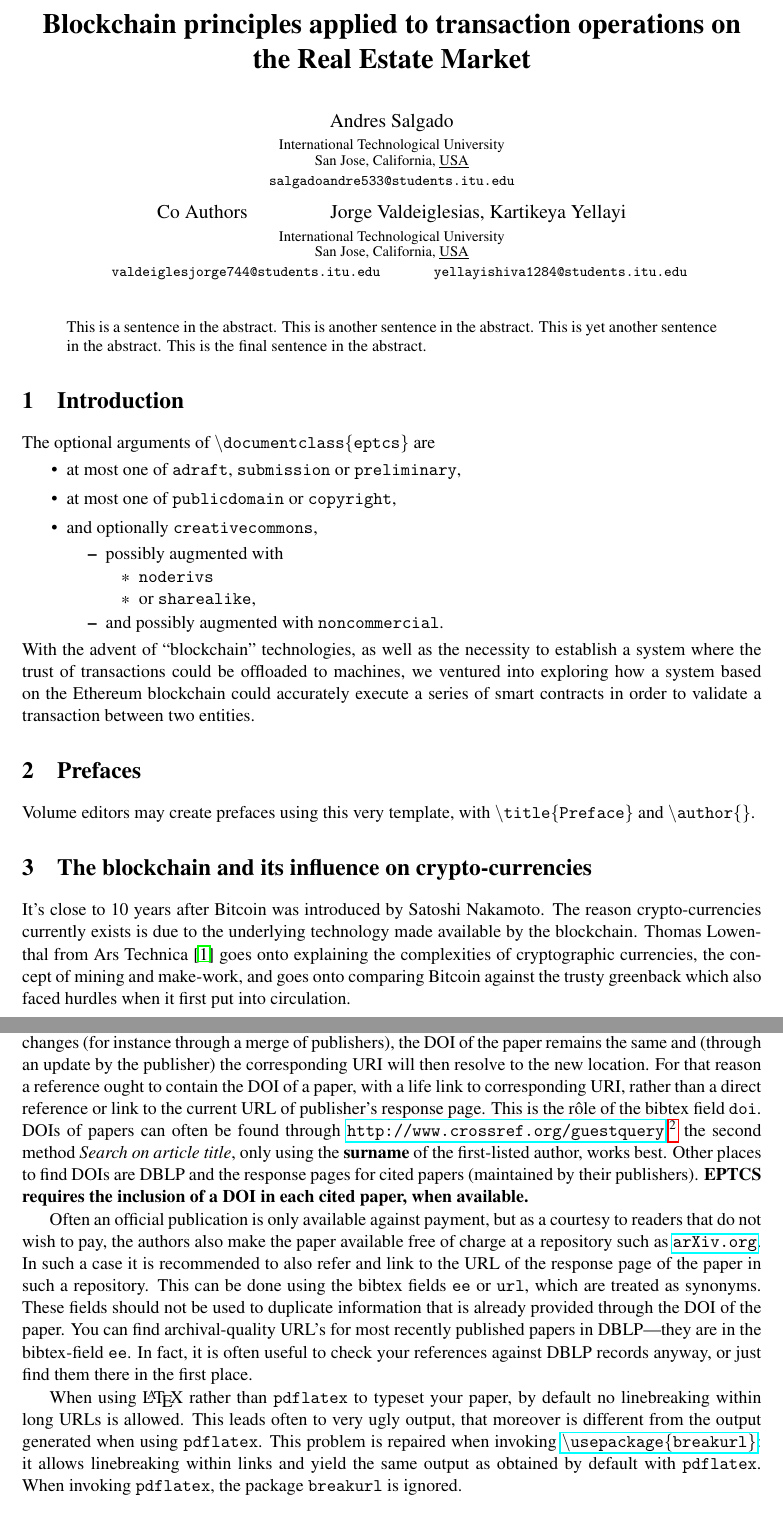
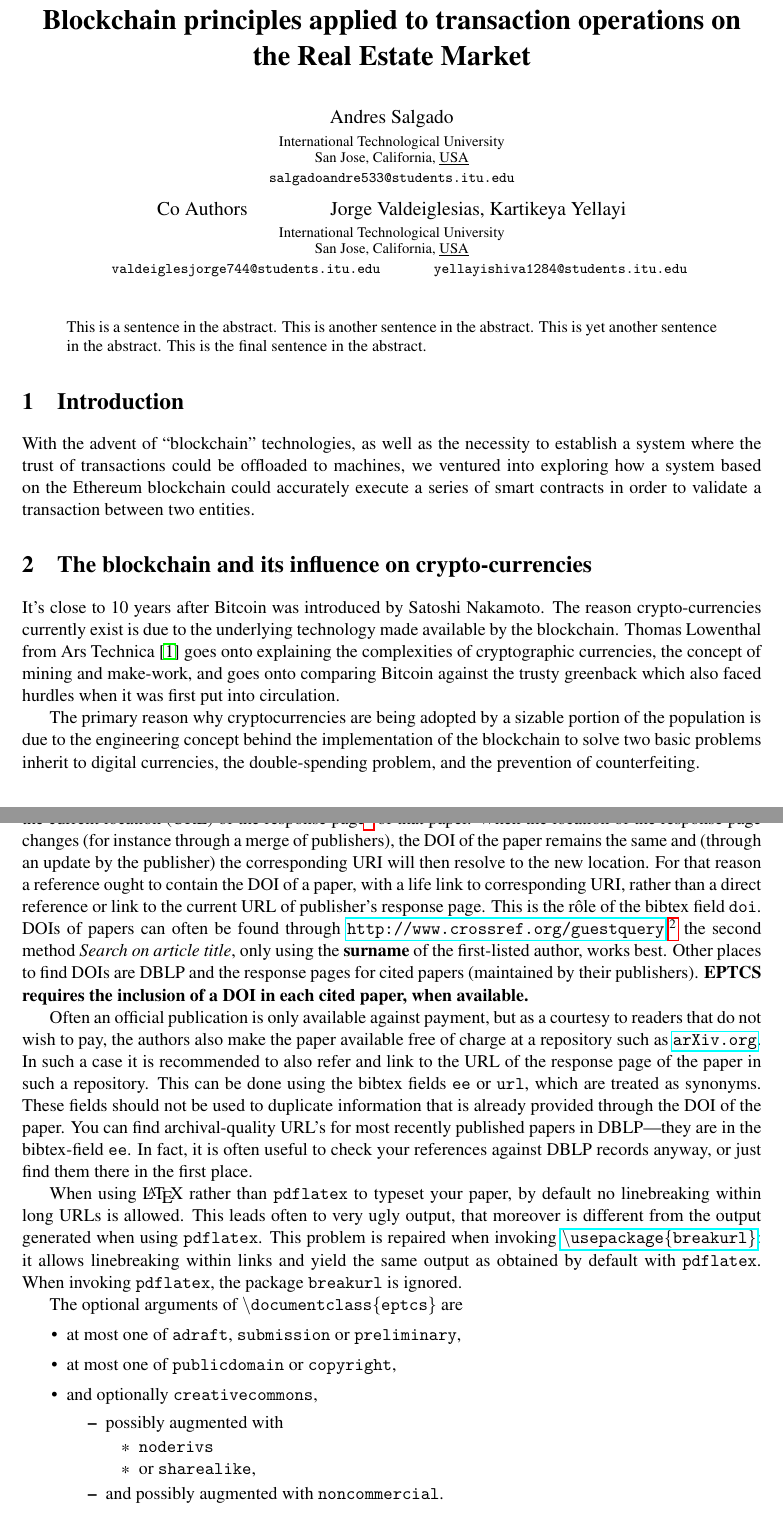
Before and after one commit to suprematis/Blockchain-methodologies-applied-to-transaction-operations-on-the-Real-Estate-Market, a LaTeX paper (final_draft.tex): two parts of pages 1 and 2 of 3 before the commit and two parts of pages 1 and 2 of 2 after it, joined at a grey line, cut so that both start at the same text. Compiled offline with pdfLaTeX; a LaTeX package or settings file that is missing is left out.

Commit message:
Second paragraph intro.

```diff
--- a/final_draft.tex
+++ b/final_draft.tex
@@ -25,23 +25,6 @@ This is the final sentence in the abstract.
 
 \section{Introduction}
 
-The optional arguments of {\tt $\backslash$documentclass$\{$eptcs$\}$} are
-\begin{itemize}
-\item at most one of
-{\tt adraft},
-{\tt submission} or
-{\tt preliminary},
-\item at most one of {\tt publicdomain} or {\tt copyright},
-\item and optionally {\tt creativecommons},
-  \begin{itemize}
-  \item possibly augmented with
-    \begin{itemize}
-    \item {\tt noderivs}
-    \item or {\tt sharealike},
-    \end{itemize}
-  \item and possibly augmented with {\tt noncommercial}.
-  \end{itemize}
-\end{itemize}
 With the advent of ``blockchain'' technologies, as well as the necessity to establish a system where the trust of transactions could be offloaded to machines, we ventured into exploring how a system based on the Ethereum blockchain could accurately execute a series of smart contracts in order to validate a transaction between two entities.
 
 %By means of the style-file option
@@ -60,15 +43,11 @@ With the advent of ``blockchain'' technologies, as well as the necessity to esta
 %noncommercial purposes only.
 
 
-
-\section{Prefaces}
-
-Volume editors may create prefaces using this very template,
-with {\tt $\backslash$title$\{$Preface$\}$} and {\tt $\backslash$author$\{\}$}.
-
 \section{The blockchain and its influence on crypto-currencies}
 
-It's close to 10 years after Bitcoin was introduced by Satoshi Nakamoto. The reason crypto-currencies currently exists is due to the underlying technology made available by the blockchain. Thomas Lowenthal from Ars Technica \cite{lowenthalBitcoinEncryptedPeertopeer2011} goes onto explaining the complexities of cryptographic currencies, the concept of mining and make-work, and goes onto comparing Bitcoin against the trusty greenback which also faced hurdles when it first put into circulation.
+It's close to 10 years after Bitcoin was introduced by Satoshi Nakamoto. The reason crypto-currencies currently exist is due to the underlying technology made available by the blockchain. Thomas Lowenthal from Ars Technica \cite{lowenthalBitcoinEncryptedPeertopeer2011} goes onto explaining the complexities of cryptographic currencies, the concept of mining and make-work, and goes onto comparing Bitcoin against the trusty greenback which also faced hurdles when it was first put into circulation.
+
+The primary reason why cryptocurrencies are being adopted by a sizable portion of the population is due to the engineering concept behind the implementation of the blockchain to solve two basic problems inherit to digital currencies, the double-spending problem, and the prevention of counterfeiting.
 
 \section{Bibliography}
 
@@ -139,7 +118,25 @@ within links and yield the same output as obtained by default with
 {\tt pdflatex}.
 When invoking {\tt pdflatex}, the package {\tt breakurl} is ignored.
 
-\nocite{*}
+The optional arguments of {\tt $\backslash$documentclass$\{$eptcs$\}$} are
+\begin{itemize}
+\item at most one of
+{\tt adraft},
+{\tt submission} or
+{\tt preliminary},
+\item at most one of {\tt publicdomain} or {\tt copyright},
+\item and optionally {\tt creativecommons},
+  \begin{itemize}
+  \item possibly augmented with
+    \begin{itemize}
+    \item {\tt noderivs}
+    \item or {\tt sharealike},
+    \end{itemize}
+  \item and possibly augmented with {\tt noncommercial}.
+  \end{itemize}
+\end{itemize}
+
+
 \bibliographystyle{unsrt}
 \bibliography{biblio}
 \end{document}
```
